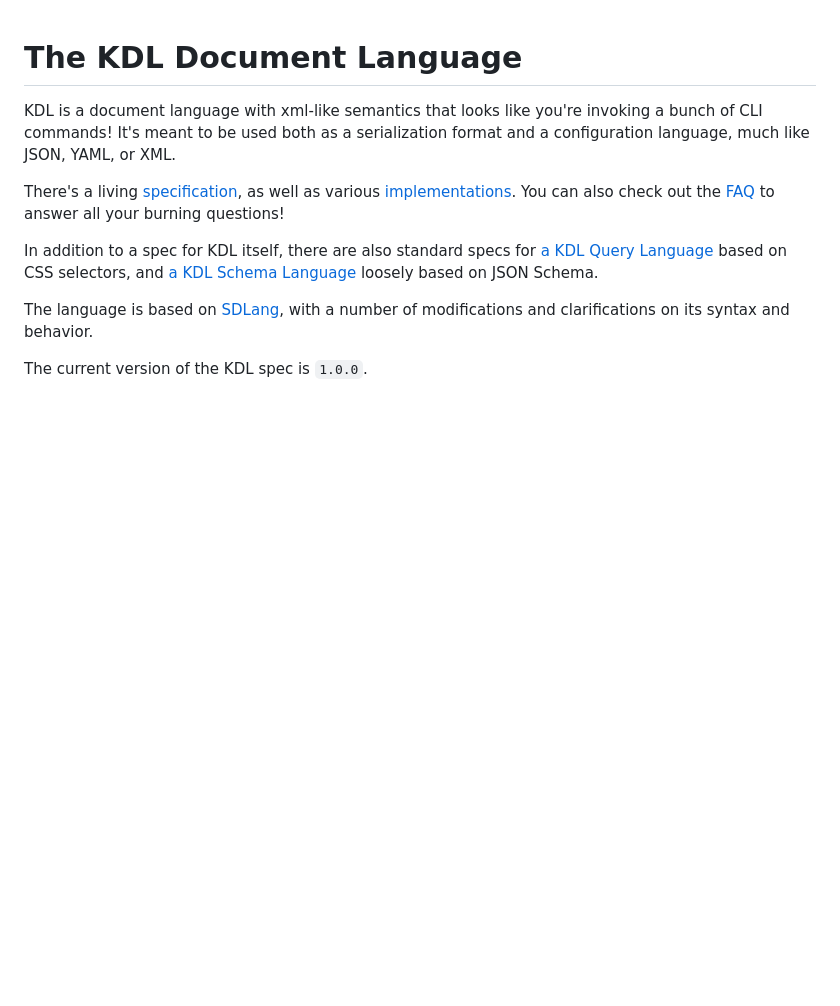
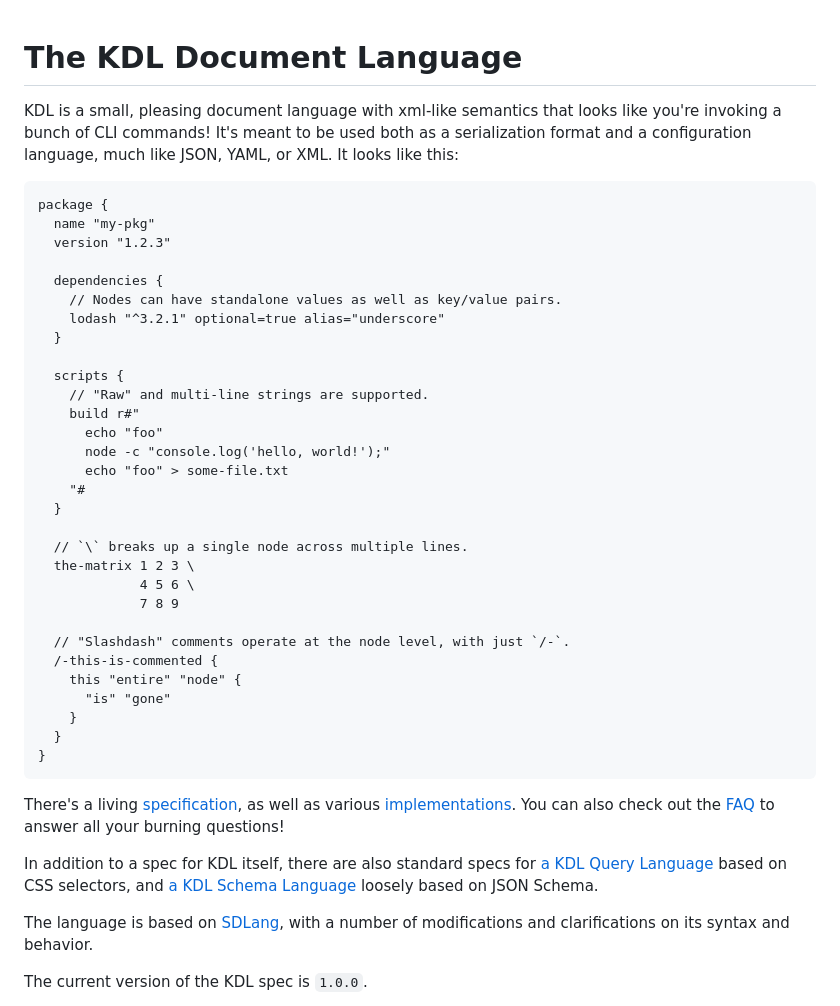
Before and after one commit to kdl-org/kdl, a Markdown page: README.md, the part around the change. GitHub-like rendering; blank space fills up the shorter version.

Commit message:
lead with a more complete example in the readme

````diff
--- a/README.md
+++ b/README.md
@@ -1,9 +1,42 @@
 # The KDL Document Language
 
-KDL is a document language with xml-like semantics that looks like you're
-invoking a bunch of CLI commands! It's meant to be used both as a
+KDL is a small, pleasing document language with xml-like semantics that looks
+like you're invoking a bunch of CLI commands! It's meant to be used both as a
 serialization format and a configuration language, much like JSON, YAML, or
-XML.
+XML. It looks like this:
+
+```kdl
+package {
+  name "my-pkg"
+  version "1.2.3"
+
+  dependencies {
+    // Nodes can have standalone values as well as key/value pairs.
+    lodash "^3.2.1" optional=true alias="underscore"
+  }
+
+  scripts {
+    // "Raw" and multi-line strings are supported.
+    build r#"
+      echo "foo"
+      node -c "console.log('hello, world!');"
+      echo "foo" > some-file.txt
+    "#
+  }
+
+  // `\` breaks up a single node across multiple lines.
+  the-matrix 1 2 3 \
+             4 5 6 \
+             7 8 9
+
+  // "Slashdash" comments operate at the node level, with just `/-`.
+  /-this-is-commented {
+    this "entire" "node" {
+      "is" "gone"
+    }
+  }
+}
+```
 
 There's a living [specification](SPEC.md), as well as various
 [implementations](#implementations). You can also check out the [FAQ](#faq) to
````
